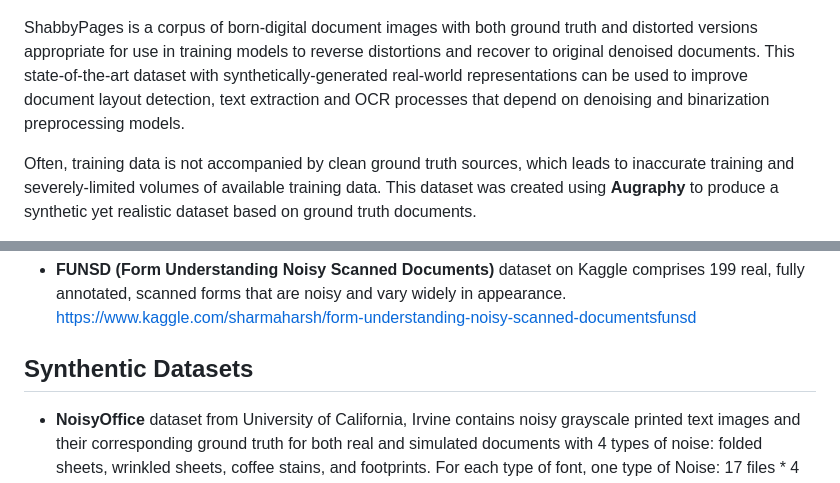
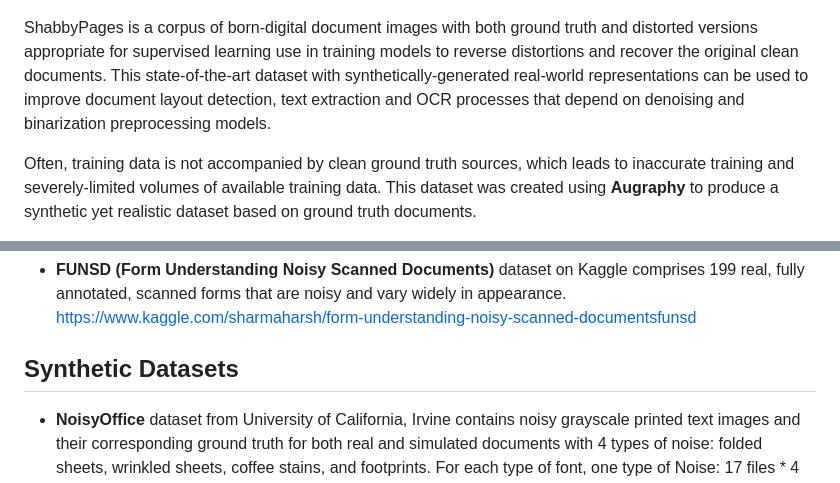
Before and after one commit to sparkfish/shabby-pages, a Markdown page: README.md, 2 parts joined by grey strips. Rendered like a GitHub page.

Commit message:
be more specific in README, fix typo

```diff
--- a/README.md
+++ b/README.md
@@ -4,7 +4,7 @@
     <img src="images/Article_Hero_Picture_Shadow.png?raw=true" title="Shabby Pages Logo">
 </p>
 
-ShabbyPages is a corpus of born-digital document images with both ground truth and distorted versions appropriate for use in training models to reverse distortions and recover to original denoised documents.  This state-of-the-art dataset with synthetically-generated real-world representations can be used to improve document layout detection, text extraction and OCR processes that depend on denoising and binarization preprocessing models.
+ShabbyPages is a corpus of born-digital document images with both ground truth and distorted versions appropriate for supervised learning use in training models to reverse distortions and recover the original clean documents. This state-of-the-art dataset with synthetically-generated real-world representations can be used to improve document layout detection, text extraction and OCR processes that depend on denoising and binarization preprocessing models.
 
 Often, training data is not accompanied by clean ground truth sources, which leads to inaccurate training and severely-limited volumes of available training data.  This dataset was created using **Augraphy** to produce a synthetic yet realistic dataset based on ground truth documents.
 
@@ -52,7 +52,7 @@ https://www.kaggle.com/patrickaudriaz/tobacco3482jpg
 https://www.kaggle.com/sharmaharsh/form-understanding-noisy-scanned-documentsfunsd
 
 
-## Synthentic Datasets
+## Synthetic Datasets
 
 * **NoisyOffice** dataset from University of California, Irvine contains noisy grayscale printed text images and their corresponding ground truth for both real and simulated documents with 4 types of noise: folded sheets, wrinkled sheets, coffee stains, and footprints.  For each type of font, one type of Noise: 17 files * 4 types of noise = 72 images.
 https://archive.ics.uci.edu/ml/datasets/NoisyOffice
```
